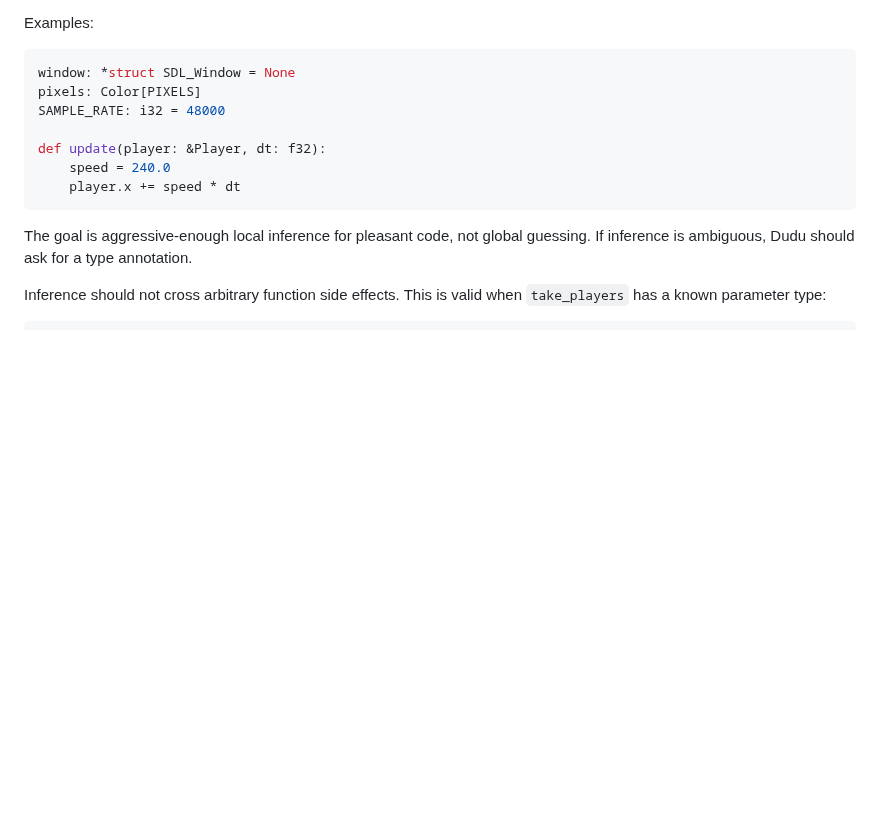
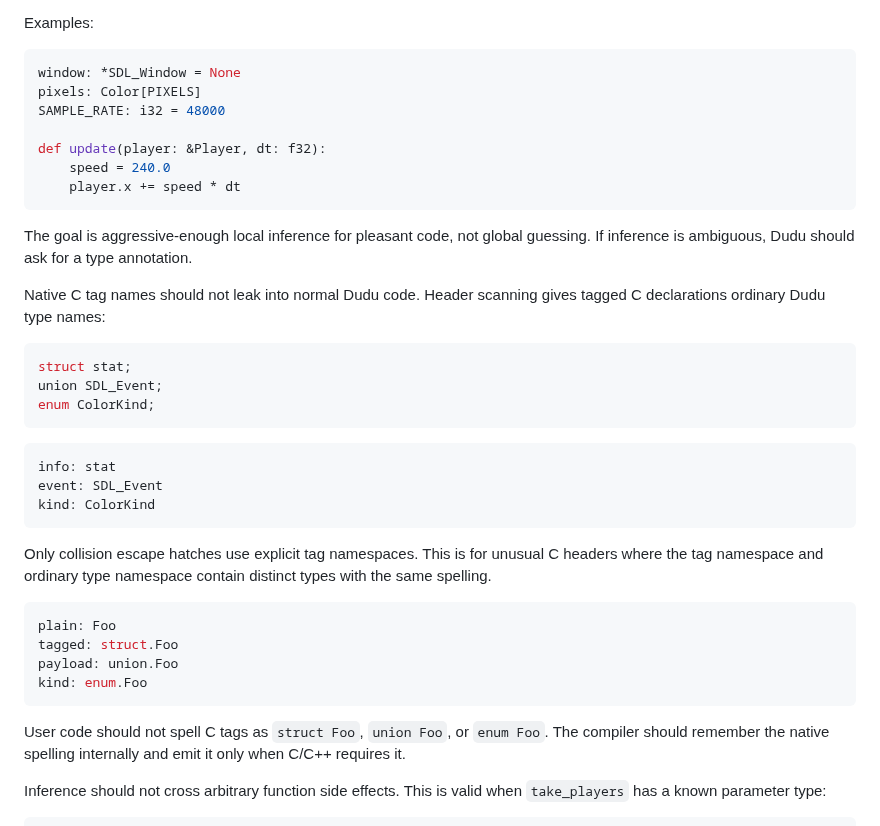
Before and after one commit to dudu-language/dudu, a Markdown page: docs/appearance-spec.md, the part around the change. Rendered like a GitHub page; blank space fills up the shorter version.

Commit message:
Document native tag type escape hatches

````diff
--- a/docs/appearance-spec.md
+++ b/docs/appearance-spec.md
@@ -1458,7 +1458,7 @@ Annotations are still required or strongly preferred for:
 Examples:
 
 ```python
-window: *struct SDL_Window = None
+window: *SDL_Window = None
 pixels: Color[PIXELS]
 SAMPLE_RATE: i32 = 48000
 
@@ -1469,6 +1469,36 @@ def update(player: &Player, dt: f32):
 
 The goal is aggressive-enough local inference for pleasant code, not global
 guessing. If inference is ambiguous, Dudu should ask for a type annotation.
+
+Native C tag names should not leak into normal Dudu code. Header scanning gives
+tagged C declarations ordinary Dudu type names:
+
+```c
+struct stat;
+union SDL_Event;
+enum ColorKind;
+```
+
+```python
+info: stat
+event: SDL_Event
+kind: ColorKind
+```
+
+Only collision escape hatches use explicit tag namespaces. This is for unusual
+C headers where the tag namespace and ordinary type namespace contain distinct
+types with the same spelling.
+
+```python
+plain: Foo
+tagged: struct.Foo
+payload: union.Foo
+kind: enum.Foo
+```
+
+User code should not spell C tags as `struct Foo`, `union Foo`, or `enum Foo`.
+The compiler should remember the native spelling internally and emit it only
+when C/C++ requires it.
 
 Inference should not cross arbitrary function side effects. This is valid when
 `take_players` has a known parameter type:
````
Also changed, not shown: docs/header-awareness-plan.md (+4 -0 lines).
